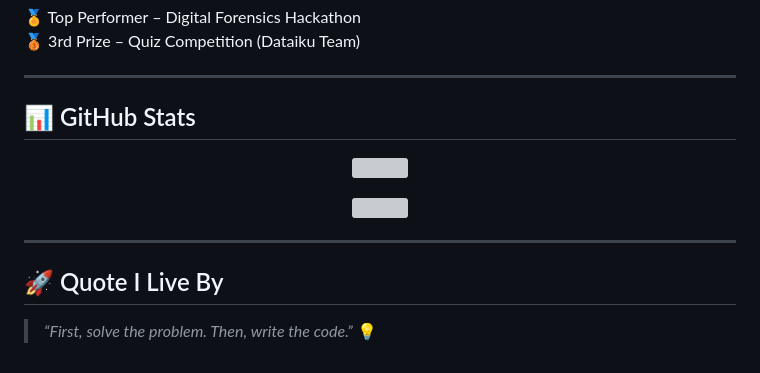
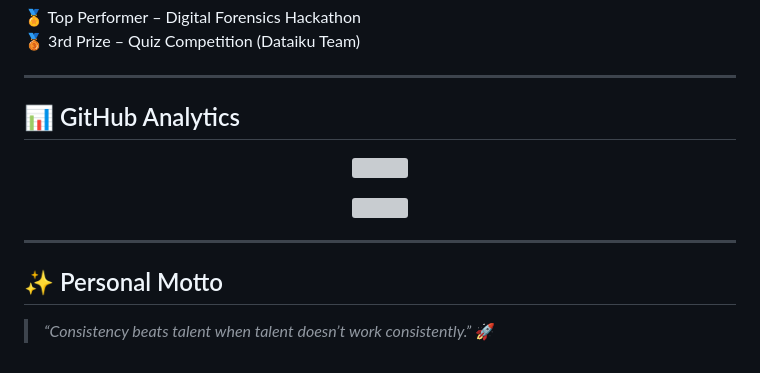
Before and after one commit to nithinrajjakkula/nithinrajjakkula, a Markdown page: README.md, the part around one of its changes. GitHub-like rendering; grey boxes are pictures that could not be loaded.

```diff
--- a/README.md
+++ b/README.md
@@ -88,7 +143,7 @@
 
 ---
 
-## 📊 GitHub Stats
+## 📊 GitHub Analytics
 <p align="center">
   <img src="https://github-readme-stats.vercel.app/api?username=YOUR_USERNAME&show_icons=true&theme=tokyonight"/>
 </p>
@@ -99,5 +154,5 @@
 
 ---
 
-## 🚀 Quote I Live By
-> *“First, solve the problem. Then, write the code.”* 💡
+## ✨ Personal Motto
+> *“Consistency beats talent when talent doesn’t work consistently.”* 🚀
```
Also changed, not shown: other parts of README.md (+95 -40 lines).
